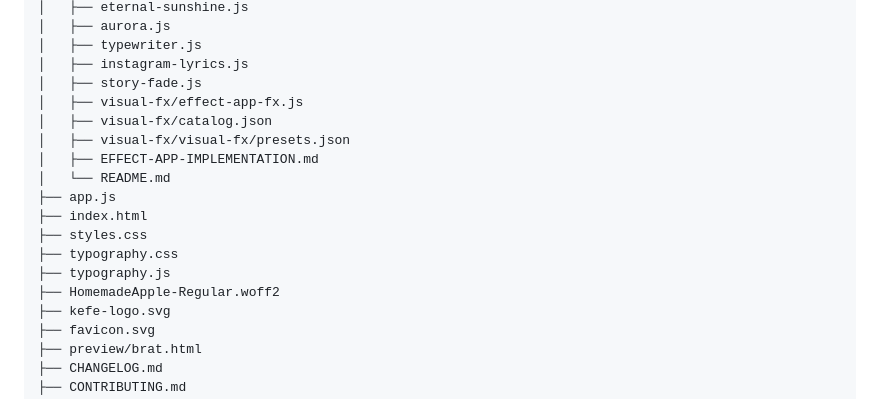
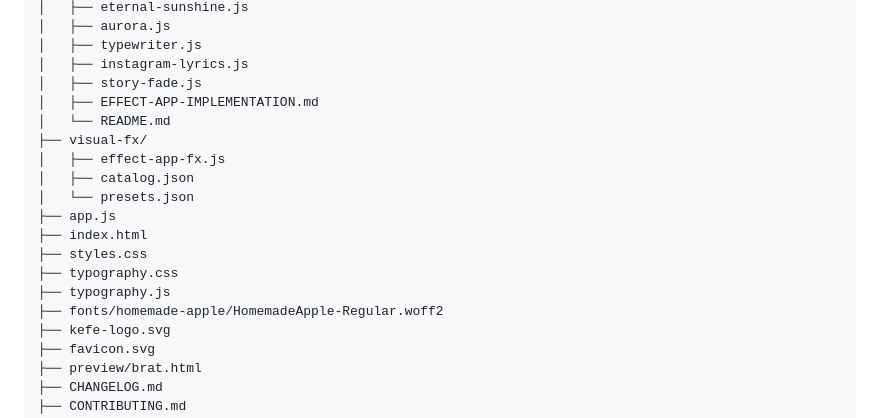
Before and after one commit to Tezzaaaaaa/kefevideovisualiser, a Markdown page: README.md, the part around the change. Drawn GitHub-style.

Commit message:
Fix README tree: list visual-fx as top-level directory
\nCo-authored-by: Copilot App <223556219+Copilot@users.noreply.github.com>

```diff
--- a/README.md
+++ b/README.md
@@ -44,17 +44,18 @@ kefevideovisualiser/
 │   ├── typewriter.js
 │   ├── instagram-lyrics.js
 │   ├── story-fade.js
-│   ├── visual-fx/effect-app-fx.js
-│   ├── visual-fx/catalog.json
-│   ├── visual-fx/visual-fx/presets.json
 │   ├── EFFECT-APP-IMPLEMENTATION.md
 │   └── README.md
+├── visual-fx/
+│   ├── effect-app-fx.js
+│   ├── catalog.json
+│   └── presets.json
 ├── app.js
 ├── index.html
 ├── styles.css
 ├── typography.css
 ├── typography.js
-├── HomemadeApple-Regular.woff2
+├── fonts/homemade-apple/HomemadeApple-Regular.woff2
 ├── kefe-logo.svg
 ├── favicon.svg
 ├── preview/brat.html
```
